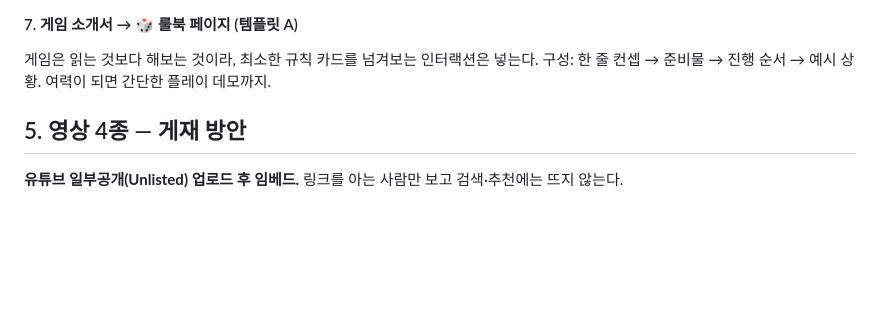
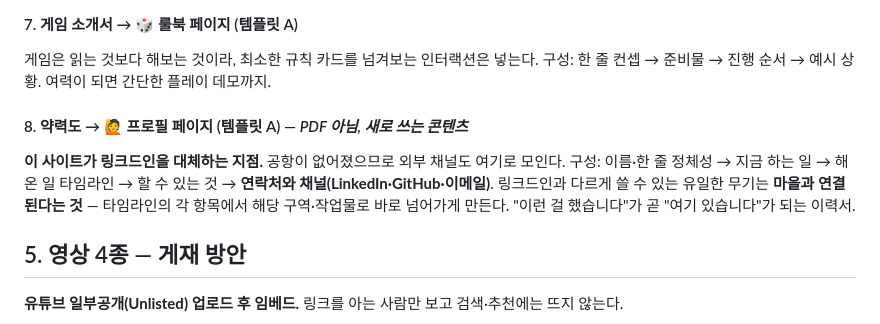
Before and after one commit to stupidpoohh-tech/dada, a Markdown page: PLAN.md, the part around one of its changes. Drawn GitHub-style; blank space fills up the shorter version.

```diff
--- a/PLAN.md
+++ b/PLAN.md
@@ -99,6 +108,11 @@ PDF에서 이미지만 추출하면 되므로 **가장 공수가 적고 효과
 
 #### 7. 게임 소개서 → 🎲 **룰북 페이지** (템플릿 A)
 게임은 읽는 것보다 해보는 것이라, 최소한 규칙 카드를 넘겨보는 인터랙션은 넣는다. 구성: 한 줄 컨셉 → 준비물 → 진행 순서 → 예시 상황. 여력이 되면 간단한 플레이 데모까지.
+
+#### 8. 약력도 → 🙋 **프로필 페이지** (템플릿 A) — *PDF 아님, 새로 쓰는 콘텐츠*
+**이 사이트가 링크드인을 대체하는 지점.** 공항이 없어졌으므로 외부 채널도 여기로 모인다.
+구성: 이름·한 줄 정체성 → 지금 하는 일 → 해온 일 타임라인 → 할 수 있는 것 → **연락처와 채널(LinkedIn·GitHub·이메일)**.
+링크드인과 다르게 쓸 수 있는 유일한 무기는 **마을과 연결된다는 것** — 타임라인의 각 항목에서 해당 구역·작업물로 바로 넘어가게 만든다. "이런 걸 했습니다"가 곧 "여기 있습니다"가 되는 이력서.
 
 ## 5. 영상 4종 — 게재 방안
 
```
Also changed, not shown: other parts of PLAN.md (+22 -13 lines), ASSETS.md (+52 -58 lines).
